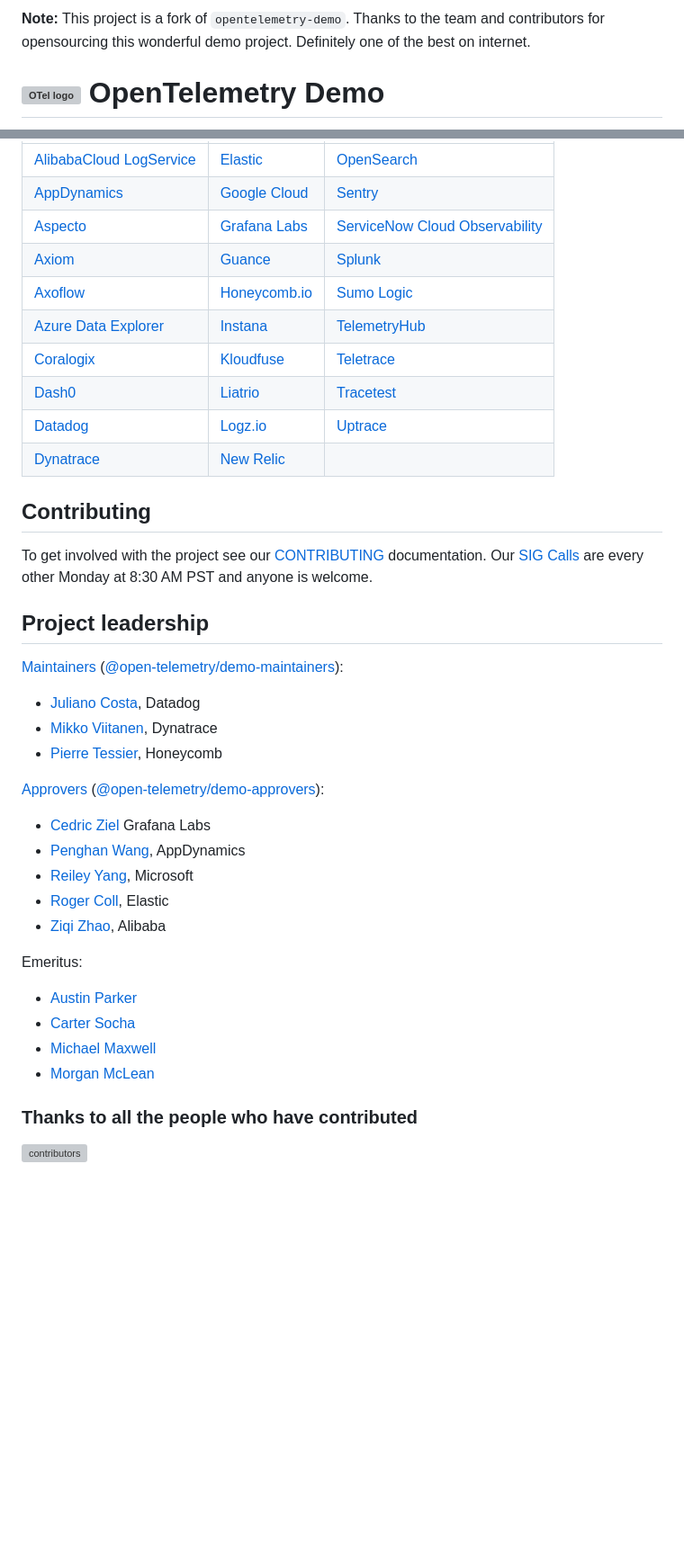
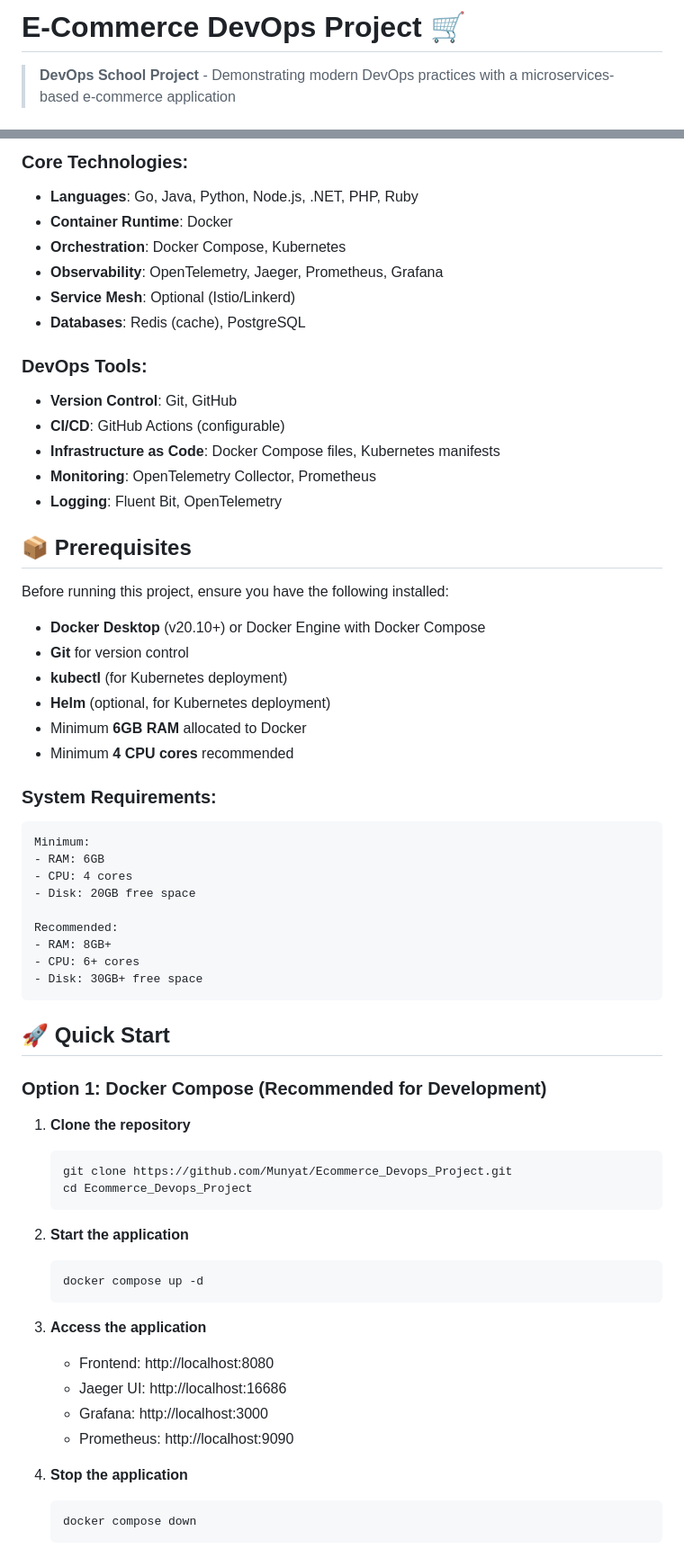
Before and after one commit to Munyat/Ecommerce_Devops_Project, a Markdown page: README.md, 2 parts joined by grey strips. Shown at 90% size. GitHub-like rendering; blank space fills up the shorter version; grey boxes are pictures that could not be loaded.

````diff
--- a/README.md
+++ b/README.md
@@ -1,5 +1,4 @@
-**Note:** This project is a fork of `opentelemetry-demo`. Thanks to the team and contributors for opensourcing this wonderful demo project. Definitely one of the best on internet.
+# E-Commerce DevOps Project 🛒
 
-<!-- markdownlint-disable-next-line -->
-# <img src="https://opentelemetry.io/img/logos/opentelemetry-logo-nav.png" alt="OTel logo" width="45"> OpenTelemetry Demo
+> **DevOps School Project** - Demonstrating modern DevOps practices with a microservices-based e-commerce application
 
@@ -60,51 +78,66 @@ keeping it up to date for you.
 
-|                           |                |                                  |
-|---------------------------|----------------|----------------------------------|
-| [AlibabaCloud LogService] | [Elastic]      | [OpenSearch]                     |
-| [AppDynamics]             | [Google Cloud] | [Sentry]                         |
-| [Aspecto]                 | [Grafana Labs] | [ServiceNow Cloud Observability] |
-| [Axiom]                   | [Guance]       | [Splunk]                         |
-| [Axoflow]                 | [Honeycomb.io] | [Sumo Logic]                     |
-| [Azure Data Explorer]     | [Instana]      | [TelemetryHub]                   |
-| [Coralogix]               | [Kloudfuse]    | [Teletrace]                      |
-| [Dash0]                   | [Liatrio]      | [Tracetest]                      |
-| [Datadog]                 | [Logz.io]      | [Uptrace]                        |
-| [Dynatrace]               | [New Relic]    |                                  |
+### Core Technologies:
+- **Languages**: Go, Java, Python, Node.js, .NET, PHP, Ruby
+- **Container Runtime**: Docker
+- **Orchestration**: Docker Compose, Kubernetes
+- **Observability**: OpenTelemetry, Jaeger, Prometheus, Grafana
+- **Service Mesh**: Optional (Istio/Linkerd)
+- **Databases**: Redis (cache), PostgreSQL
 
-## Contributing
+### DevOps Tools:
+- **Version Control**: Git, GitHub
+- **CI/CD**: GitHub Actions (configurable)
+- **Infrastructure as Code**: Docker Compose files, Kubernetes manifests
+- **Monitoring**: OpenTelemetry Collector, Prometheus
+- **Logging**: Fluent Bit, OpenTelemetry
 
-To get involved with the project see our [CONTRIBUTING](CONTRIBUTING.md)
-documentation. Our [SIG Calls](CONTRIBUTING.md#join-a-sig-call) are every other
-Monday at 8:30 AM PST and anyone is welcome.
+## 📦 Prerequisites
 
-## Project leadership
+Before running this project, ensure you have the following installed:
 
-[Maintainers](https://github.com/open-telemetry/community/blob/main/guides/contributor/membership.md#maintainer)
-([@open-telemetry/demo-maintainers](https://github.com/orgs/open-telemetry/teams/demo-maintainers)):
+- **Docker Desktop** (v20.10+) or Docker Engine with Docker Compose
+- **Git** for version control
+- **kubectl** (for Kubernetes deployment)
+- **Helm** (optional, for Kubernetes deployment)
+- Minimum **6GB RAM** allocated to Docker
+- Minimum **4 CPU cores** recommended
 
-- [Juliano Costa](https://github.com/julianocosta89), Datadog
-- [Mikko Viitanen](https://github.com/mviitane), Dynatrace
-- [Pierre Tessier](https://github.com/puckpuck), Honeycomb
+### System Requirements:
+```
+Minimum:
+- RAM: 6GB
+- CPU: 4 cores
+- Disk: 20GB free space
 
-[Approvers](https://github.com/open-telemetry/community/blob/main/guides/contributor/membership.md#approver)
-([@open-telemetry/demo-approvers](https://github.com/orgs/open-telemetry/teams/demo-approvers)):
+Recommended:
+- RAM: 8GB+
+- CPU: 6+ cores
+- Disk: 30GB+ free space
+```
 
-- [Cedric Ziel](https://github.com/cedricziel) Grafana Labs
-- [Penghan Wang](https://github.com/wph95), AppDynamics
-- [Reiley Yang](https://github.com/reyang), Microsoft
-- [Roger Coll](https://github.com/rogercoll), Elastic
-- [Ziqi Zhao](https://github.com/fatsheep9146), Alibaba
+## 🚀 Quick Start
 
-Emeritus:
+### Option 1: Docker Compose (Recommended for Development)
 
-- [Austin Parker](https://github.com/austinlparker)
-- [Carter Socha](https://github.com/cartersocha)
-- [Michael Maxwell](https://github.com/mic-max)
-- [Morgan McLean](https://github.com/mtwo)
+1. **Clone the repository**
+   ```bash
+   git clone https://github.com/Munyat/Ecommerce_Devops_Project.git
+   cd Ecommerce_Devops_Project
+   ```
 
-### Thanks to all the people who have contributed
+2. **Start the application**
+   ```bash
+   docker compose up -d
+   ```
 
-[![contributors](https://contributors-img.web.app/image?repo=open-telemetry/opentelemetry-demo)](https://github.com/open-telemetry/opentelemetry-demo/graphs/contributors)
+3. **Access the application**
+   - Frontend: http://localhost:8080
+   - Jaeger UI: http://localhost:16686
+   - Grafana: http://localhost:3000
+   - Prometheus: http://localhost:9090
 
-[docs]: https://opentelemetry.io/docs/demo/
+4. **Stop the application**
+   ```bash
+   docker compose down
+   ```
 
````
Also changed, not shown: other parts of README.md (+251 -70 lines).
